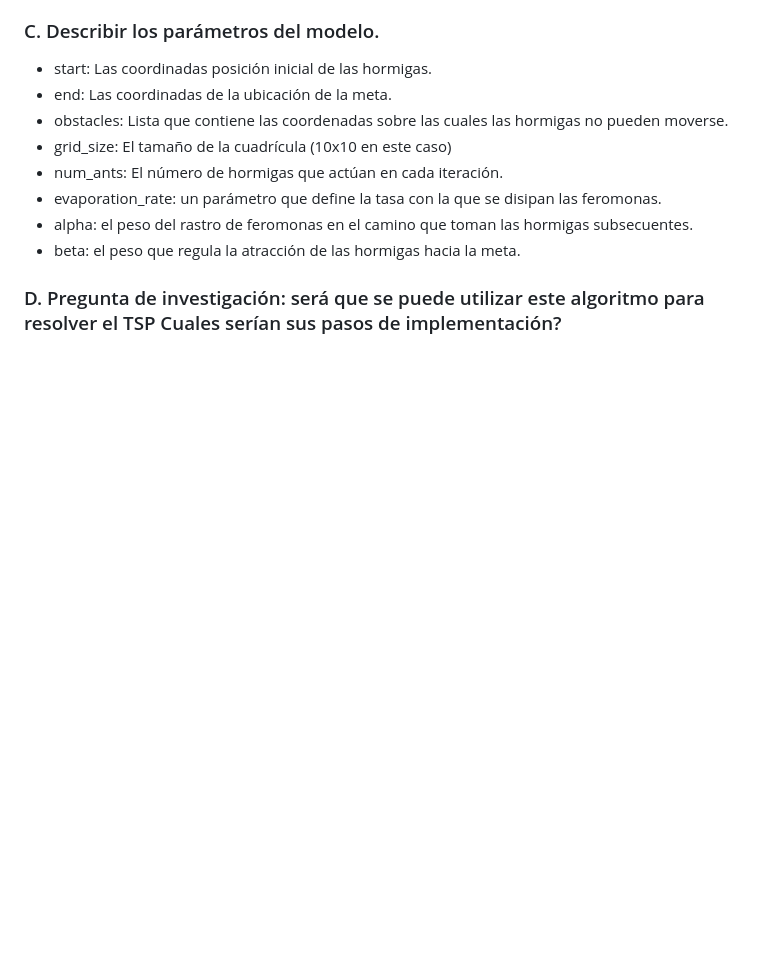
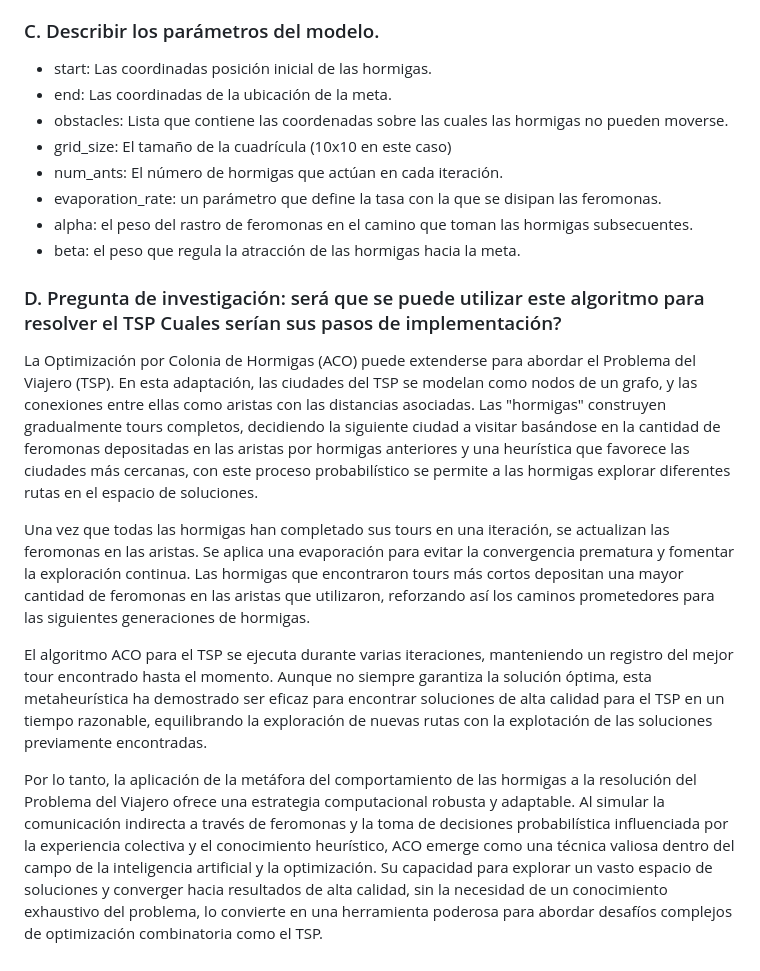
Before and after one commit to Borreguin/WS-USFQ, a Markdown page: Taller2/README.md, the part around the change. GitHub-like rendering; blank space fills up the shorter version.

```diff
--- a/Taller2/README.md
+++ b/Taller2/README.md
@@ -100,3 +100,11 @@ Con el fin de solucionar esto, se puede incrementar el valor del parámetro `bet
 * beta: el peso que regula la atracción de las hormigas hacia la meta.
 
 ### D. Pregunta de investigación: será que se puede utilizar este algoritmo para resolver el TSP Cuales serían sus pasos de implementación?
+
+La Optimización por Colonia de Hormigas (ACO) puede extenderse para abordar el Problema del Viajero (TSP). En esta adaptación, las ciudades del TSP se modelan como nodos de un grafo, y las conexiones entre ellas como aristas con las distancias asociadas. Las "hormigas" construyen gradualmente tours completos, decidiendo la siguiente ciudad a visitar basándose en la cantidad de feromonas depositadas en las aristas por hormigas anteriores y una heurística que favorece las ciudades más cercanas, con este proceso probabilístico se permite a las hormigas explorar diferentes rutas en el espacio de soluciones.
+
+Una vez que todas las hormigas han completado sus tours en una iteración, se actualizan las feromonas en las aristas. Se aplica una evaporación para evitar la convergencia prematura y fomentar la exploración continua. Las hormigas que encontraron tours más cortos depositan una mayor cantidad de feromonas en las aristas que utilizaron, reforzando así los caminos prometedores para las siguientes generaciones de hormigas.
+
+El algoritmo ACO para el TSP se ejecuta durante varias iteraciones, manteniendo un registro del mejor tour encontrado hasta el momento. Aunque no siempre garantiza la solución óptima, esta metaheurística ha demostrado ser eficaz para encontrar soluciones de alta calidad para el TSP en un tiempo razonable, equilibrando la exploración de nuevas rutas con la explotación de las soluciones previamente encontradas.
+
+Por lo tanto, la aplicación de la metáfora del comportamiento de las hormigas a la resolución del Problema del Viajero ofrece una estrategia computacional robusta y adaptable. Al simular la comunicación indirecta a través de feromonas y la toma de decisiones probabilística influenciada por la experiencia colectiva y el conocimiento heurístico, ACO emerge como una técnica valiosa dentro del campo de la inteligencia artificial y la optimización. Su capacidad para explorar un vasto espacio de soluciones y converger hacia resultados de alta calidad, sin la necesidad de un conocimiento exhaustivo del problema, lo convierte en una herramienta poderosa para abordar desafíos complejos de optimización combinatoria como el TSP.
```
